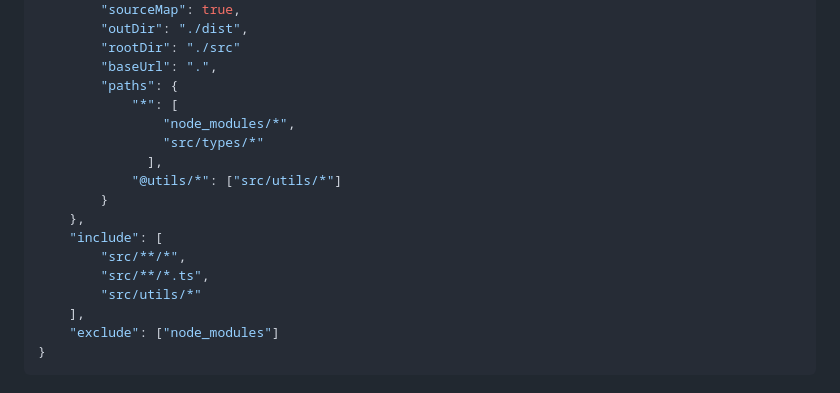
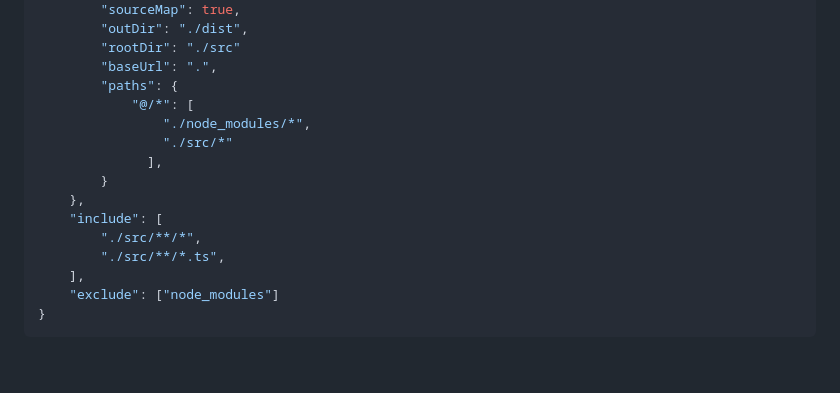
Before and after one commit to thesopan21/vibe-buddy-backend, a Markdown page: README.md, the part around the change. Rendered like a GitHub page; blank space fills up the shorter version.

```diff
--- a/README.md
+++ b/README.md
@@ -44,17 +44,15 @@ npx tsc --init
         "rootDir": "./src"
         "baseUrl": ".",
         "paths": {
-            "*": [
-                "node_modules/*",
-                "src/types/*"
+            "@/*": [
+                "./node_modules/*",
+                "./src/*"
               ],
-            "@utils/*": ["src/utils/*"]
         }
     },
     "include": [
-        "src/**/*",
-        "src/**/*.ts",
-        "src/utils/*"
+        "./src/**/*",
+        "./src/**/*.ts",
     ],
     "exclude": ["node_modules"]
 }
```
